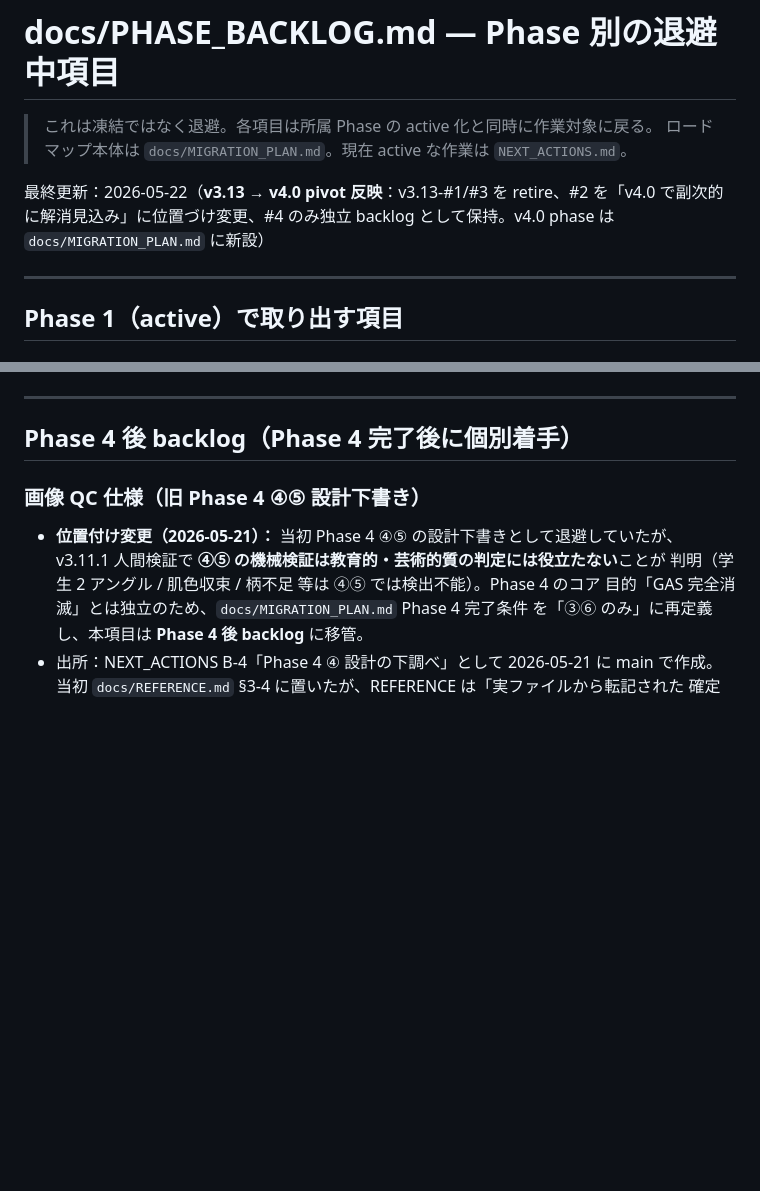
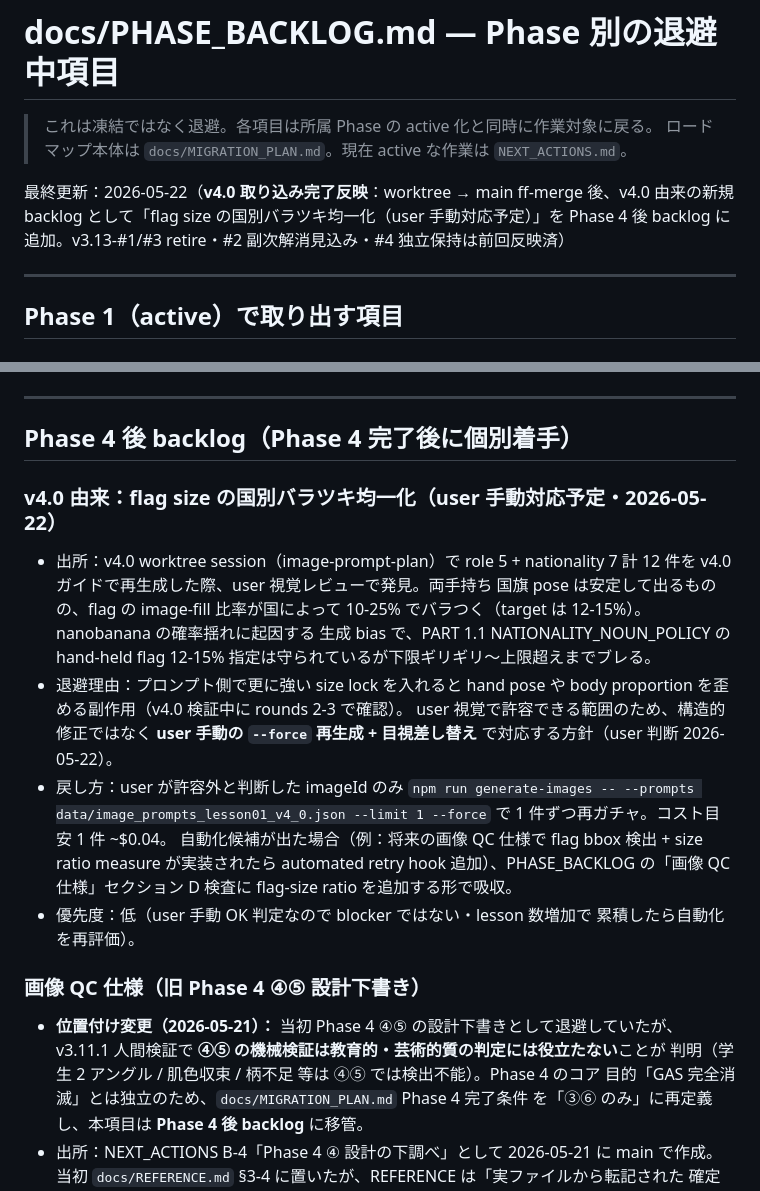
Before and after one commit to popJteacher/japanese-lesson-creator, a Markdown page: docs/PHASE_BACKLOG.md, 2 parts joined by grey strips. Rendered like a GitHub page; blank space fills up the shorter version.

```diff
--- a/docs/PHASE_BACKLOG.md
+++ b/docs/PHASE_BACKLOG.md
@@ -3,7 +3,7 @@
 > これは凍結ではなく退避。各項目は所属 Phase の active 化と同時に作業対象に戻る。
 > ロードマップ本体は `docs/MIGRATION_PLAN.md`。現在 active な作業は `NEXT_ACTIONS.md`。
 
-最終更新：2026-05-22（**v3.13 → v4.0 pivot 反映**：v3.13-#1/#3 を retire、#2 を「v4.0 で副次的に解消見込み」に位置づけ変更、#4 のみ独立 backlog として保持。v4.0 phase は `docs/MIGRATION_PLAN.md` に新設）
+最終更新：2026-05-22（**v4.0 取り込み完了反映**：worktree → main ff-merge 後、v4.0 由来の新規 backlog として「flag size の国別バラツキ均一化（user 手動対応予定）」を Phase 4 後 backlog に追加。v3.13-#1/#3 retire・#2 副次解消見込み・#4 独立保持は前回反映済）
 
 ---
 
@@ -56,6 +56,26 @@
 ---
 
 ## Phase 4 後 backlog（Phase 4 完了後に個別着手）
+
+### v4.0 由来：flag size の国別バラツキ均一化（user 手動対応予定・2026-05-22）
+- 出所：v4.0 worktree session（image-prompt-plan）で role 5 + nationality 7
+  計 12 件を v4.0 ガイドで再生成した際、user 視覚レビューで発見。両手持ち
+  国旗 pose は安定して出るものの、flag の image-fill 比率が国によって
+  10-25% でバラつく（target は 12-15%）。nanobanana の確率揺れに起因する
+  生成 bias で、PART 1.1 NATIONALITY_NOUN_POLICY の hand-held flag 12-15%
+  指定は守られているが下限ギリギリ〜上限超えまでブレる。
+- 退避理由：プロンプト側で更に強い size lock を入れると hand pose や
+  body proportion を歪める副作用（v4.0 検証中に rounds 2-3 で確認）。
+  user 視覚で許容できる範囲のため、構造的修正ではなく **user 手動の
+  `--force` 再生成 + 目視差し替え** で対応する方針（user 判断 2026-05-22）。
+- 戻し方：user が許容外と判断した imageId のみ
+  `npm run generate-images -- --prompts data/image_prompts_lesson01_v4_0.json
+  --limit 1 --force` で 1 件ずつ再ガチャ。コスト目安 1 件 ~$0.04。
+  自動化候補が出た場合（例：将来の画像 QC 仕様で flag bbox 検出 + size
+  ratio measure が実装されたら automated retry hook 追加）、PHASE_BACKLOG
+  の「画像 QC 仕様」セクション D 検査に flag-size ratio を追加する形で吸収。
+- 優先度：低（user 手動 OK 判定なので blocker ではない・lesson 数増加で
+  累積したら自動化を再評価）。
 
 ### 画像 QC 仕様（旧 Phase 4 ④⑤ 設計下書き）
 - **位置付け変更（2026-05-21）：** 当初 Phase 4 ④⑤ の設計下書きとして退避していたが、
```
Also changed, not shown: NEXT_ACTIONS.md (+53 -54 lines), handoff_archive.md (+10 -0 lines).
